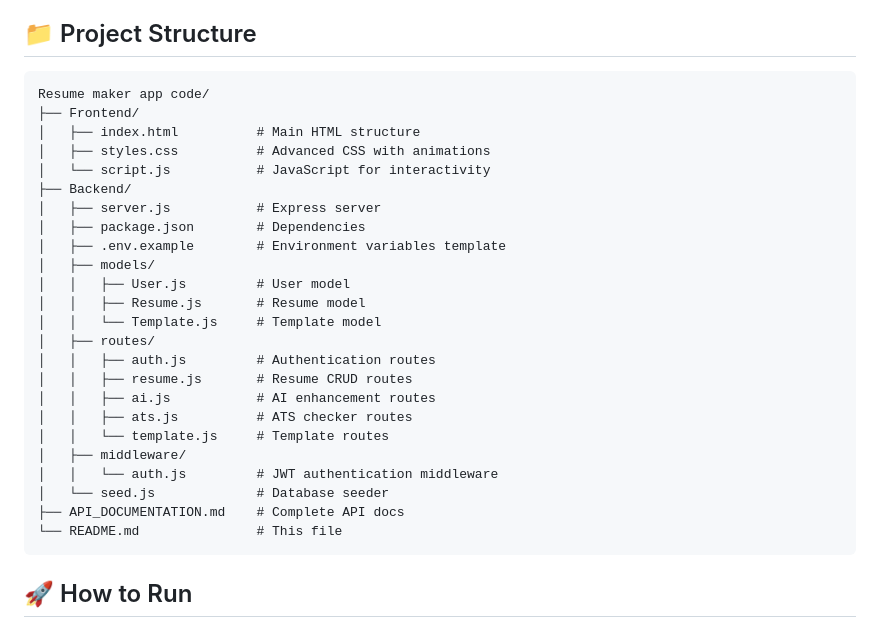
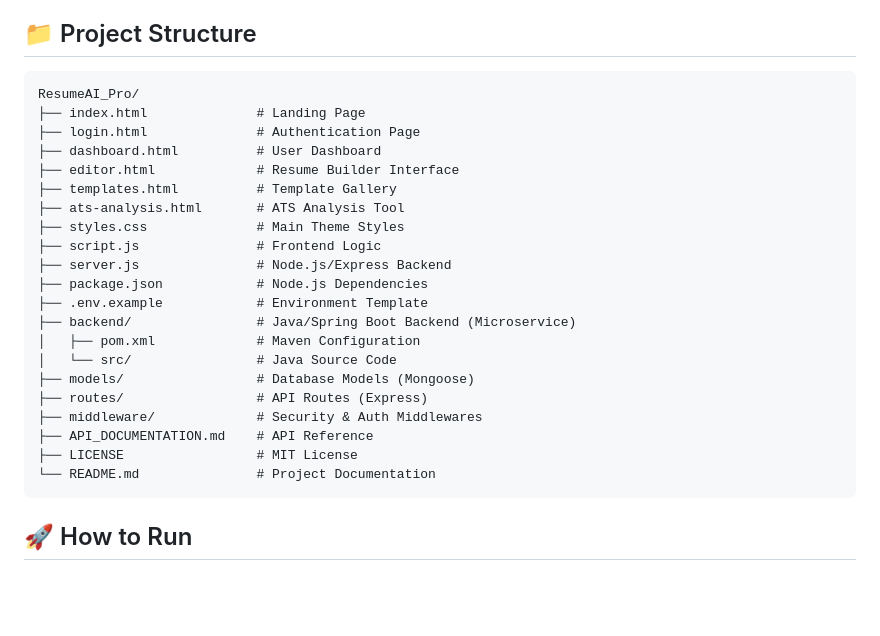
Before and after one commit to Akshaya-Tech14/AI-Resume-Maker, a Markdown page: README.md, the part around the change. Rendered like a GitHub page; blank space fills up the shorter version.

````diff
--- a/README.md
+++ b/README.md
@@ -32,30 +32,27 @@ This is a **full-stack** resume maker application with advanced AI capabilities,
 ## 📁 Project Structure
 
 ```
-Resume maker app code/
-├── Frontend/
-│   ├── index.html          # Main HTML structure
-│   ├── styles.css          # Advanced CSS with animations
-│   └── script.js           # JavaScript for interactivity
-├── Backend/
-│   ├── server.js           # Express server
-│   ├── package.json        # Dependencies
-│   ├── .env.example        # Environment variables template
-│   ├── models/
-│   │   ├── User.js         # User model
-│   │   ├── Resume.js       # Resume model
-│   │   └── Template.js     # Template model
-│   ├── routes/
-│   │   ├── auth.js         # Authentication routes
-│   │   ├── resume.js       # Resume CRUD routes
-│   │   ├── ai.js           # AI enhancement routes
-│   │   ├── ats.js          # ATS checker routes
-│   │   └── template.js     # Template routes
-│   ├── middleware/
-│   │   └── auth.js         # JWT authentication middleware
-│   └── seed.js             # Database seeder
-├── API_DOCUMENTATION.md    # Complete API docs
-└── README.md               # This file
+ResumeAI_Pro/
+├── index.html              # Landing Page
+├── login.html              # Authentication Page
+├── dashboard.html          # User Dashboard
+├── editor.html             # Resume Builder Interface
+├── templates.html          # Template Gallery
+├── ats-analysis.html       # ATS Analysis Tool
+├── styles.css              # Main Theme Styles
+├── script.js               # Frontend Logic
+├── server.js               # Node.js/Express Backend
+├── package.json            # Node.js Dependencies
+├── .env.example            # Environment Template
+├── backend/                # Java/Spring Boot Backend (Microservice)
+│   ├── pom.xml             # Maven Configuration
+│   └── src/                # Java Source Code
+├── models/                 # Database Models (Mongoose)
+├── routes/                 # API Routes (Express)
+├── middleware/             # Security & Auth Middlewares
+├── API_DOCUMENTATION.md    # API Reference
+├── LICENSE                 # MIT License
+└── README.md               # Project Documentation
 ```
 
 ## 🚀 How to Run
````
